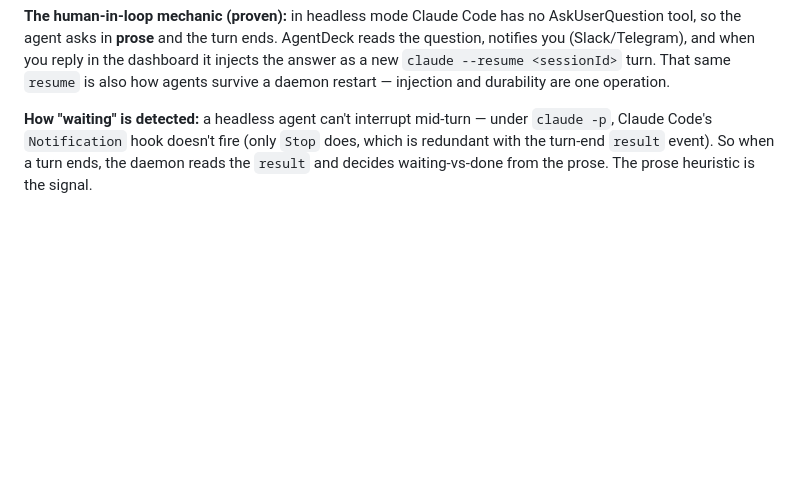
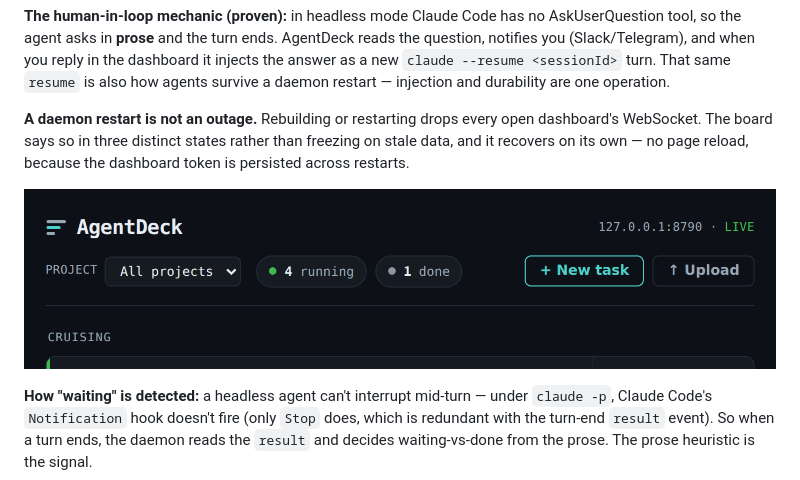
Before and after one commit to Corenthin-Buffard/AgentDeck, a Markdown page: README.md, the part around the change. Rendered like a GitHub page; pictures changed too: docs/demo-conn.gif (added); blank space fills up the shorter version.

Commit message:
docs: show the connection states in the README
A daemon restart is the most common thing an operator does, and it drops every
open dashboard's WebSocket. The new paragraph and GIF sit next to the
human-in-loop mechanic: three distinct states instead of a frozen board, and
automatic recovery with no page reload because the token is persisted.

demo.gif regenerated from the current dashboard as well (12 frames, 0 console
errors), so both artifacts match what ships.

````diff
--- a/README.md
+++ b/README.md
@@ -35,6 +35,16 @@ Those orchestrate agents generically. AgentDeck is coupled to the **gstack workf
 ```
 
 **The human-in-loop mechanic (proven):** in headless mode Claude Code has no AskUserQuestion tool, so the agent asks in **prose** and the turn ends. AgentDeck reads the question, notifies you (Slack/Telegram), and when you reply in the dashboard it injects the answer as a new `claude --resume <sessionId>` turn. That same `resume` is also how agents survive a daemon restart — injection and durability are one operation.
+
+**A daemon restart is not an outage.** Rebuilding or restarting drops every open
+dashboard's WebSocket. The board says so in three distinct states rather than
+freezing on stale data, and it recovers on its own — no page reload, because the
+dashboard token is persisted across restarts.
+
+<p align="center">
+  <img src="docs/demo-conn.gif" width="820"
+       alt="The dashboard header: live in green, then reconnecting in amber when the daemon stops, then daemon unreachable in red, then back to live on its own once it returns.">
+</p>
 
 **How "waiting" is detected:** a headless agent can't interrupt mid-turn — under `claude -p`, Claude Code's `Notification` hook doesn't fire (only `Stop` does, which is redundant with the turn-end `result` event). So when a turn ends, the daemon reads the `result` and decides waiting-vs-done from the prose. The prose heuristic is the signal.
 
````
Also changed, not shown: docs/demo.gif.
